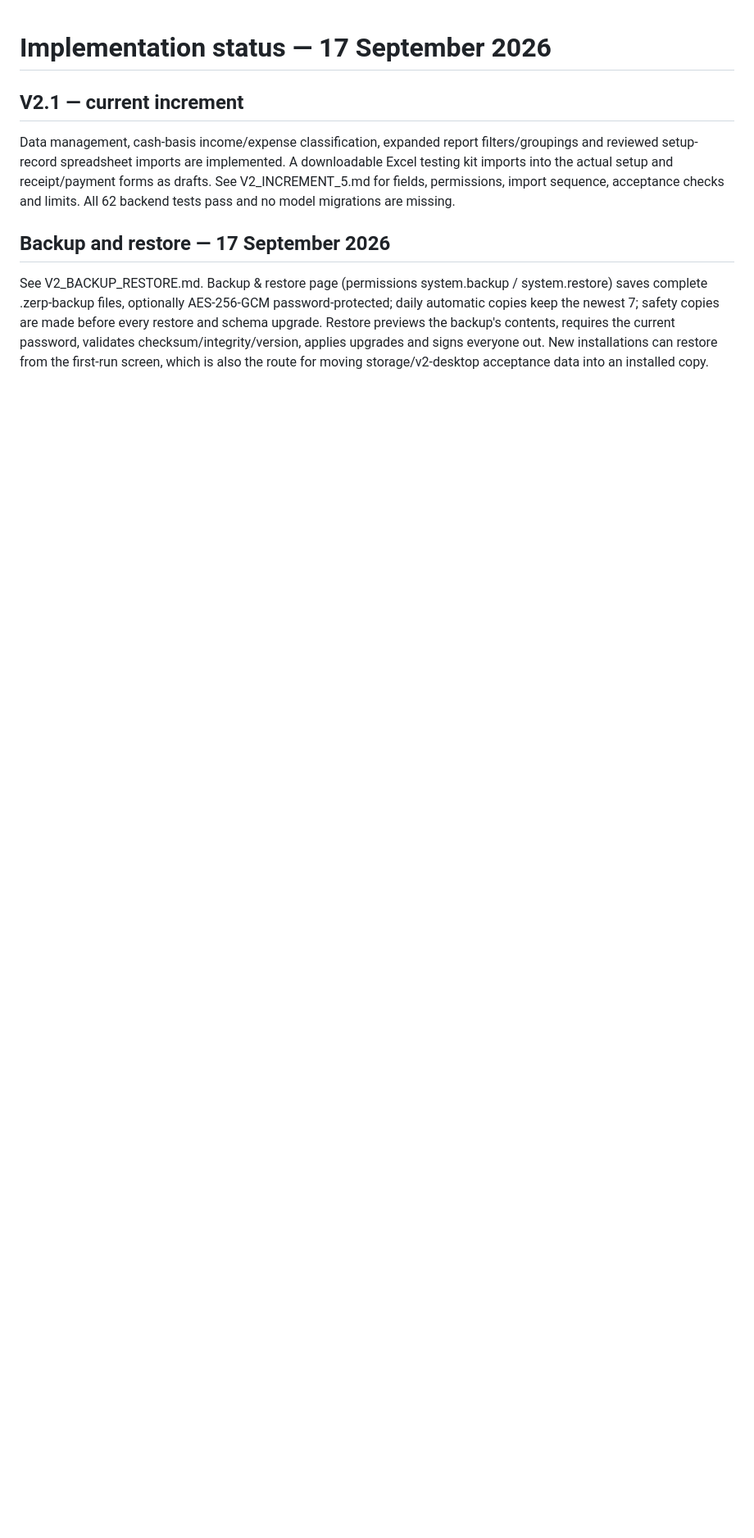
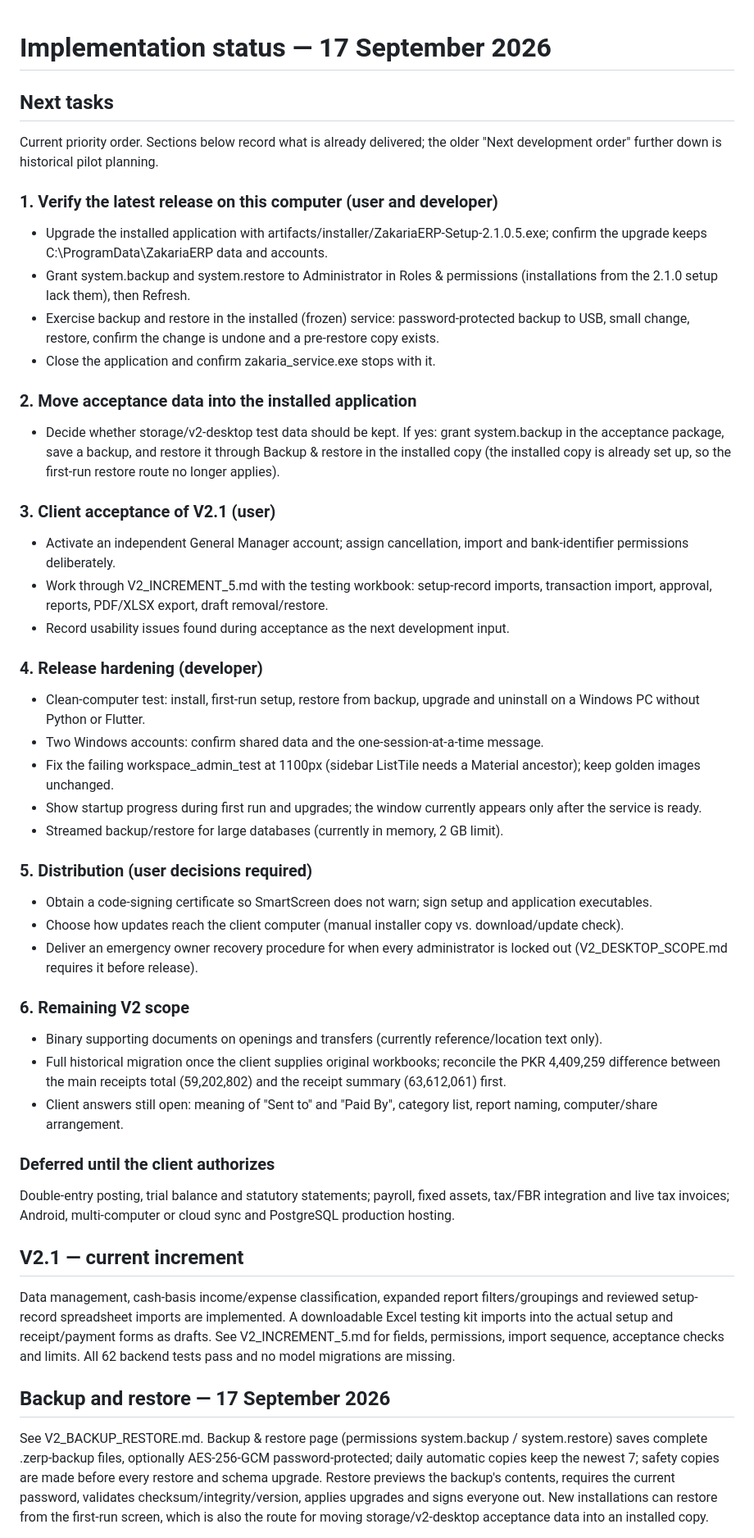
Before and after one commit to aamirshah313-cyber/zakria_erp, a Markdown page: docs/IMPLEMENTATION_STATUS.md, the part around the change. Shown at 82% size. Rendered like a GitHub page; blank space fills up the shorter version.

Commit message:
Add prioritized next tasks to implementation status
Co-Authored-By: Claude Opus 5 <noreply@anthropic.com>

```diff
--- a/docs/IMPLEMENTATION_STATUS.md
+++ b/docs/IMPLEMENTATION_STATUS.md
@@ -1,4 +1,42 @@
 # Implementation status — 17 September 2026
+
+## Next tasks
+
+Current priority order. Sections below record what is already delivered; the older "Next development order" further down is historical pilot planning.
+
+### 1. Verify the latest release on this computer (user and developer)
+- Upgrade the installed application with artifacts/installer/ZakariaERP-Setup-2.1.0.5.exe; confirm the upgrade keeps C:\ProgramData\ZakariaERP data and accounts.
+- Grant system.backup and system.restore to Administrator in Roles & permissions (installations from the 2.1.0 setup lack them), then Refresh.
+- Exercise backup and restore in the installed (frozen) service: password-protected backup to USB, small change, restore, confirm the change is undone and a pre-restore copy exists.
+- Close the application and confirm zakaria_service.exe stops with it.
+
+### 2. Move acceptance data into the installed application
+- Decide whether storage/v2-desktop test data should be kept. If yes: grant system.backup in the acceptance package, save a backup, and restore it through Backup & restore in the installed copy (the installed copy is already set up, so the first-run restore route no longer applies).
+
+### 3. Client acceptance of V2.1 (user)
+- Activate an independent General Manager account; assign cancellation, import and bank-identifier permissions deliberately.
+- Work through V2_INCREMENT_5.md with the testing workbook: setup-record imports, transaction import, approval, reports, PDF/XLSX export, draft removal/restore.
+- Record usability issues found during acceptance as the next development input.
+
+### 4. Release hardening (developer)
+- Clean-computer test: install, first-run setup, restore from backup, upgrade and uninstall on a Windows PC without Python or Flutter.
+- Two Windows accounts: confirm shared data and the one-session-at-a-time message.
+- Fix the failing workspace_admin_test at 1100px (sidebar ListTile needs a Material ancestor); keep golden images unchanged.
+- Show startup progress during first run and upgrades; the window currently appears only after the service is ready.
+- Streamed backup/restore for large databases (currently in memory, 2 GB limit).
+
+### 5. Distribution (user decisions required)
+- Obtain a code-signing certificate so SmartScreen does not warn; sign setup and application executables.
+- Choose how updates reach the client computer (manual installer copy vs. download/update check).
+- Deliver an emergency owner recovery procedure for when every administrator is locked out (V2_DESKTOP_SCOPE.md requires it before release).
+
+### 6. Remaining V2 scope
+- Binary supporting documents on openings and transfers (currently reference/location text only).
+- Full historical migration once the client supplies original workbooks; reconcile the PKR 4,409,259 difference between the main receipts total (59,202,802) and the receipt summary (63,612,061) first.
+- Client answers still open: meaning of "Sent to" and "Paid By", category list, report naming, computer/share arrangement.
+
+### Deferred until the client authorizes
+Double-entry posting, trial balance and statutory statements; payroll, fixed assets, tax/FBR integration and live tax invoices; Android, multi-computer or cloud sync and PostgreSQL production hosting.
 
 ## V2.1 — current increment
 
```
